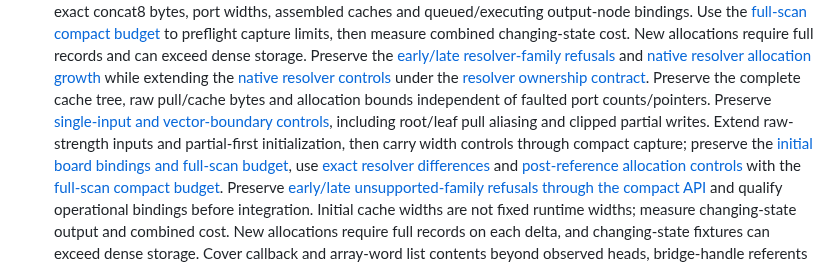
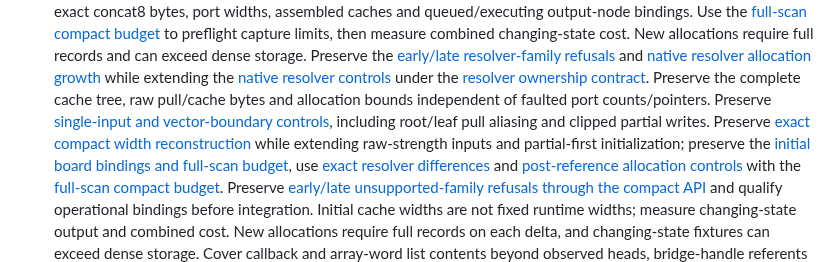
Before and after one commit to ddanila/dac, a Markdown page: docs/robotron/keyboard-controller-plan.md, the part around one of its changes. Rendered like a GitHub page.

Commit message:
Advance resolver plan after compact width reconstruction

```diff
--- a/docs/robotron/keyboard-controller-plan.md
+++ b/docs/robotron/keyboard-controller-plan.md
@@ -110,7 +110,7 @@ complete ADC-enabled window. A completed capture is not a passing convergence ga
    [native resolver controls][resolver-state]
    under the [resolver ownership contract][resolver-contract]. Preserve the complete
    cache tree, raw pull/cache bytes and allocation bounds independent of faulted
-   port counts/pointers. Preserve [single-input and vector-boundary controls][resolver-widths], including root/leaf pull aliasing and clipped partial writes. Extend raw-strength inputs and partial-first initialization, then carry width controls through compact capture;
+   port counts/pointers. Preserve [single-input and vector-boundary controls][resolver-widths], including root/leaf pull aliasing and clipped partial writes. Preserve [exact compact width reconstruction][resolver-width-delta] while extending raw-strength inputs and partial-first initialization;
    preserve the [initial board bindings and full-scan budget][resolver-budget], use [exact resolver differences][resolver-delta] and [post-reference allocation controls][resolver-delta-growth] with the [full-scan compact budget][resolver-delta-budget]. Preserve [early/late unsupported-family refusals through the compact API][resolver-delta-families] and qualify operational bindings before integration. Initial cache widths are not fixed runtime widths; measure changing-state output and combined cost. New allocations require full records on each delta, and changing-state fixtures can exceed dense storage. Cover callback and array-word list contents beyond observed
    heads, bridge-handle referents and other reachable pointed-to objects. Use the
    [native class inventory][native-classes] to admit families explicitly; names
```
Also changed, not shown: other parts of docs/robotron/keyboard-controller-plan.md (+2 -0 lines), docs/robotron/keyboard-controller-verification.md (+3 -1 lines).
